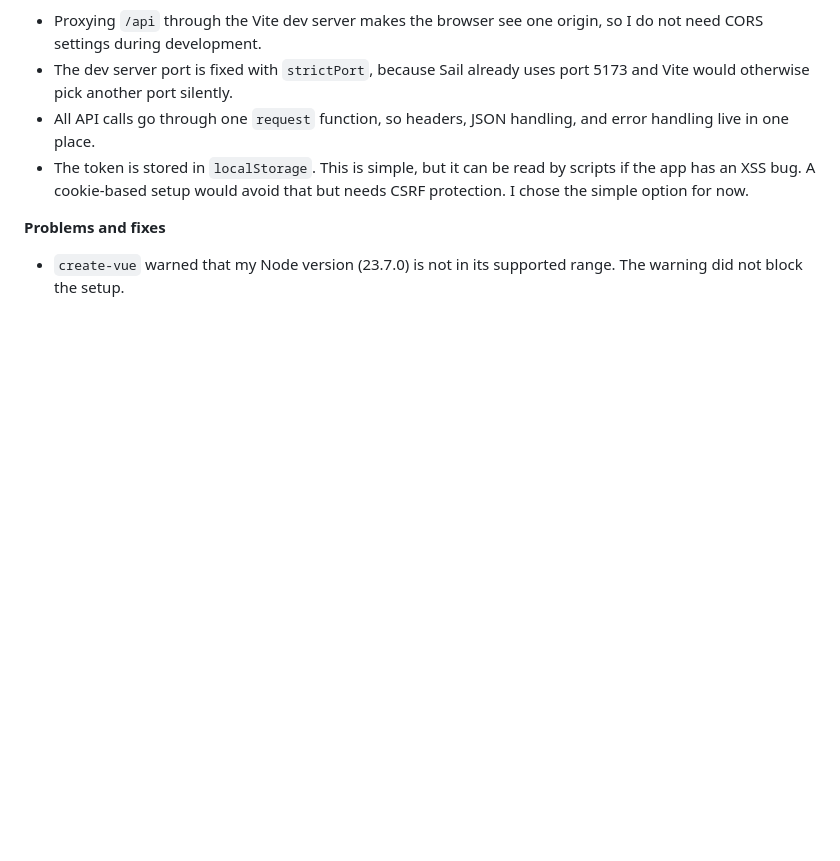
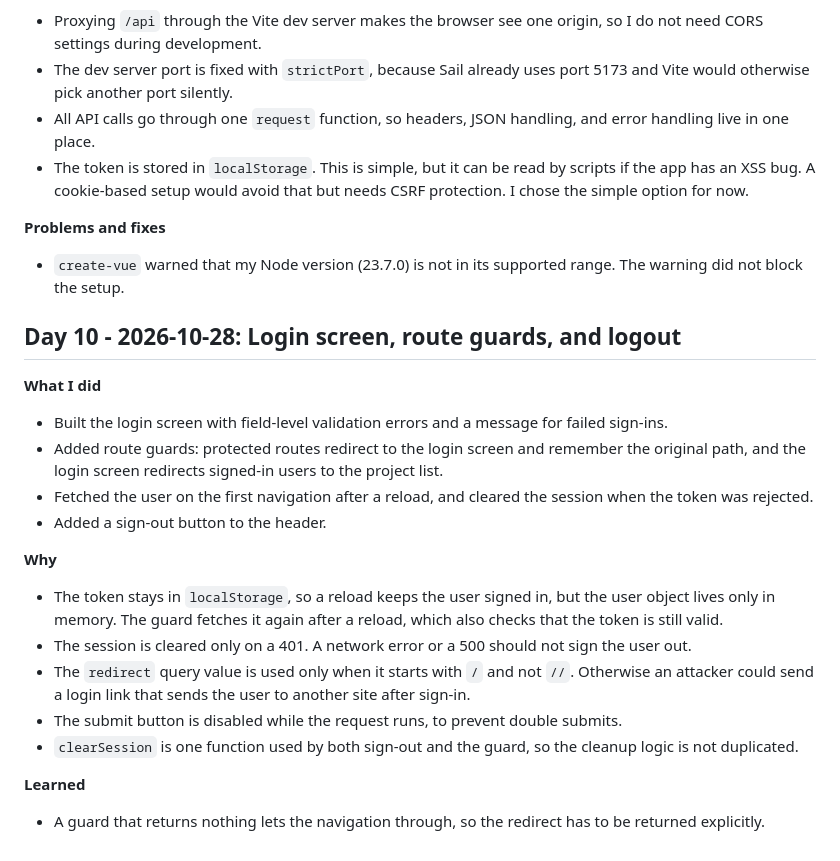
Before and after one commit to naoki-takami0120/sprint-taskboard, a Markdown page: docs/devlog.md, the part around the change. Drawn GitHub-style; blank space fills up the shorter version.

Commit message:
Add Day 10 notes to devlog

```diff
--- a/docs/devlog.md
+++ b/docs/devlog.md
@@ -162,3 +162,21 @@
 
 **Problems and fixes**
 - `create-vue` warned that my Node version (23.7.0) is not in its supported range. The warning did not block the setup.
+
+## Day 10 - 2026-10-28: Login screen, route guards, and logout
+
+**What I did**
+- Built the login screen with field-level validation errors and a message for failed sign-ins.
+- Added route guards: protected routes redirect to the login screen and remember the original path, and the login screen redirects signed-in users to the project list.
+- Fetched the user on the first navigation after a reload, and cleared the session when the token was rejected.
+- Added a sign-out button to the header.
+
+**Why**
+- The token stays in `localStorage`, so a reload keeps the user signed in, but the user object lives only in memory. The guard fetches it again after a reload, which also checks that the token is still valid.
+- The session is cleared only on a 401. A network error or a 500 should not sign the user out.
+- The `redirect` query value is used only when it starts with `/` and not `//`. Otherwise an attacker could send a login link that sends the user to another site after sign-in.
+- The submit button is disabled while the request runs, to prevent double submits.
+- `clearSession` is one function used by both sign-out and the guard, so the cleanup logic is not duplicated.
+
+**Learned**
+- A guard that returns nothing lets the navigation through, so the redirect has to be returned explicitly.
```
